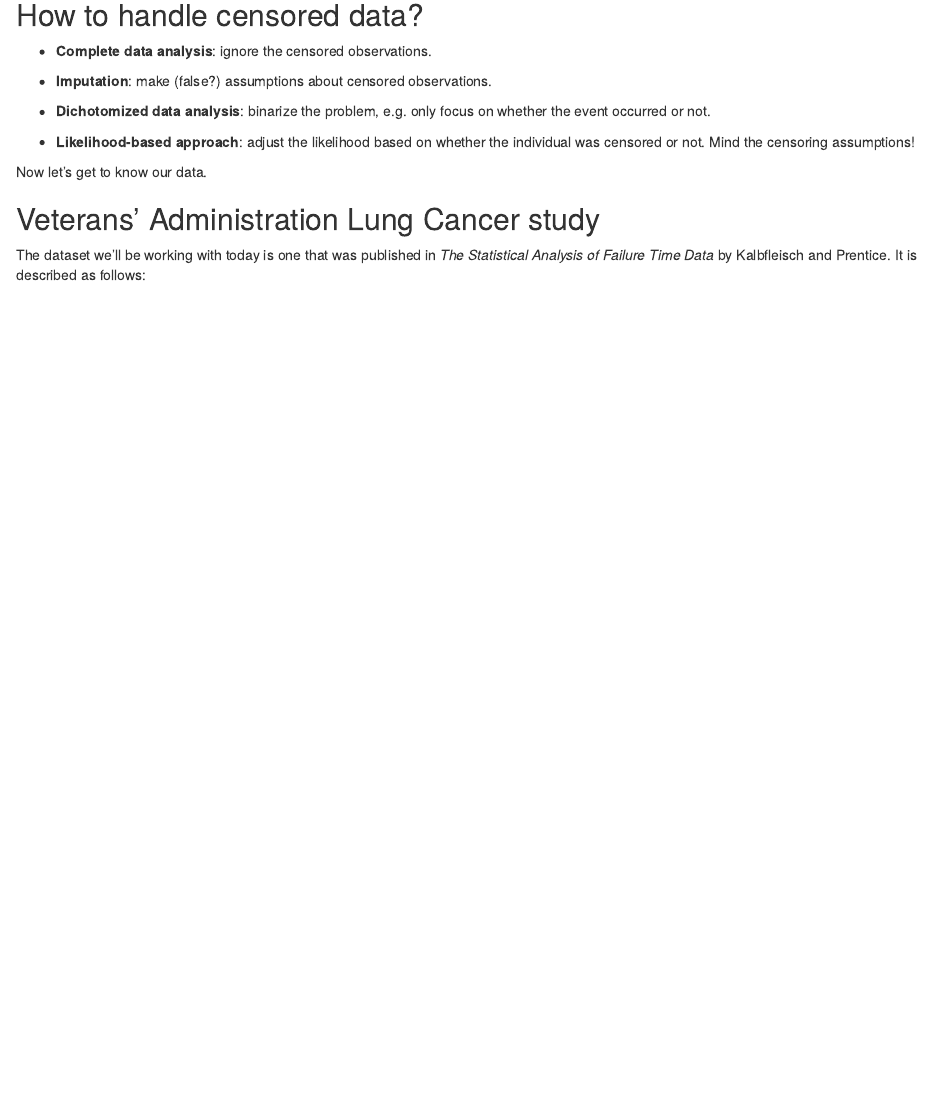
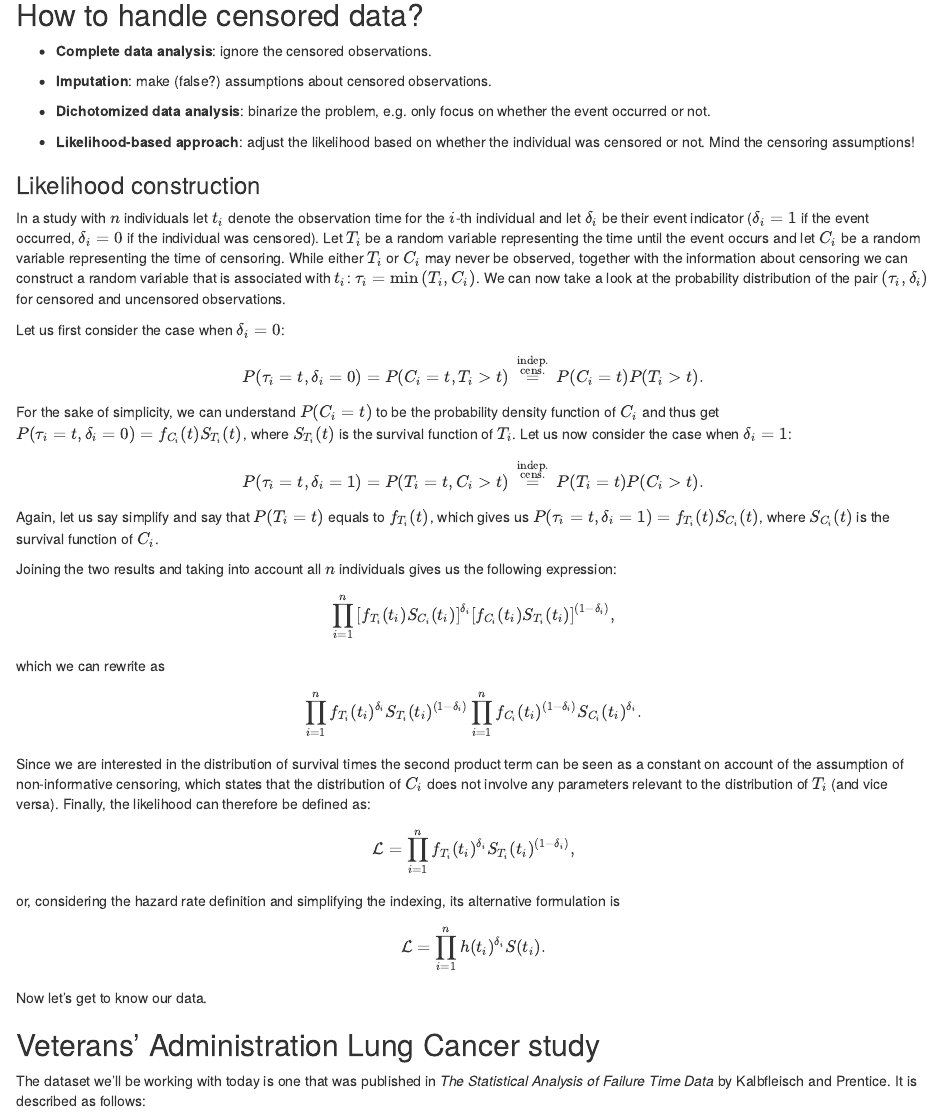
Before and after one commit to ggapac/survival-analysis-workshop, an R Markdown document (notebooks/00_introduction.Rmd): the page in a window 1100 px wide, from 1670 px down. Rendered offline with R 4.5, knitr and Pandoc, with nearby package versions.

Commit message:
Added likelihood construction.

```diff
--- a/notebooks/00_introduction.Rmd
+++ b/notebooks/00_introduction.Rmd
@@ -60,6 +60,57 @@ Interval censoring is shown in the bottom figure:
 -   **Dichotomized data analysis**: binarize the problem, e.g. only focus on whether the event occurred or not.
 
 -   **Likelihood-based approach**: adjust the likelihood based on whether the individual was censored or not. Mind the censoring assumptions!
+
+### Likelihood construction
+
+In a study with $n$ individuals let $t_i$ denote the observation time for the $i$-th individual and let $\delta_i$ be their event indicator ($\delta_i = 1$ if the event occurred, $\delta_i = 0$ if the individual was censored). Let $T_i$ be a random variable representing the time until the event occurs and let $C_i$ be a random variable representing the time of censoring. While either $T_i$ or $C_i$ may never be observed, together with the information about censoring we can construct a random variable that is associated with $t_i$: $\tau_i = \min{(T_i, C_i)}$. We can now take a look at the probability distribution of the pair $(\tau_i, \delta_i)$ for censored and uncensored observations.
+
+Let us first consider the case when $\delta_i = 0$:
+
+$$
+\begin{align*}
+P(\tau_i = t, \delta_i = 0) = P(C_i = t, T_i > t) \overset{\substack{\text{indep.} \\ \text{cens.}}}{=} P(C_i = t)P(T_i > t).
+\end{align*}
+$$
+
+For the sake of simplicity, we can understand $P(C_i = t)$ to be the probability density function of $C_i$ and thus get $P(\tau_i = t, \delta_i = 0) = f_{C_i}(t)S_{T_i}(t)$, where $S_{T_i}(t)$ is the survival function of $T_i$. Let us now consider the case when $\delta_i = 1$:
+
+$$
+\begin{align*}
+P(\tau_i = t, \delta_i = 1) = P(T_i = t, C_i > t) \overset{\substack{\text{indep.} \\ \text{cens.}}}{=} P(T_i = t)P(C_i > t).
+\end{align*}
+$$
+
+Again, let us say simplify and say that $P(T_i = t)$ equals to $f_{T_i}(t)$, which gives us $P(\tau_i = t, \delta_i = 1) = f_{T_i}(t)S_{C_i}(t)$, where $S_{C_i}(t)$ is the survival function of $C_i$.
+
+Joining the two results and taking into account all $n$ individuals gives us the following expression:
+
+$$
+\begin{align*}
+\prod_{i=1}^{n}\left[f_{T_i}(t_i)S_{C_i}(t_i)\right]^{\delta_i} \left[f_{C_i}(t_i)S_{T_i}(t_i)\right]^{(1-\delta_i)},
+\end{align*}
+$$ which we can rewrite as
+
+$$
+\begin{align*}
+\prod_{i=1}^{n}f_{T_i}(t_i)^{\delta_i}S_{T_i}(t_i)^{(1-\delta_i)}
+\prod_{i=1}^{n}f_{C_i}(t_i)^{(1-\delta_i)}S_{C_i}(t_i)^{\delta_i}.
+\end{align*}
+$$
+
+Since we are interested in the distribution of survival times the second product term can be seen as a constant on account of the assumption of non-informative censoring, which states that the distribution of $C_i$ does not involve any parameters relevant to the distribution of $T_i$ (and vice versa). Finally, the likelihood can therefore be defined as:
+
+$$
+\begin{align*}
+\mathcal{L} = \prod_{i=1}^{n}f_{T_i}(t_i)^{\delta_i}S_{T_i}(t_i)^{(1-\delta_i)},
+\end{align*}
+$$ or, considering the hazard rate definition and simplifying the indexing, its alternative formulation is
+
+$$
+\begin{align}
+\mathcal{L} = \prod_{i=1}^{n}h(t_i)^{\delta_i}S(t_i).
+\end{align}
+$$
 
 Now let's get to know our data.
 
```
